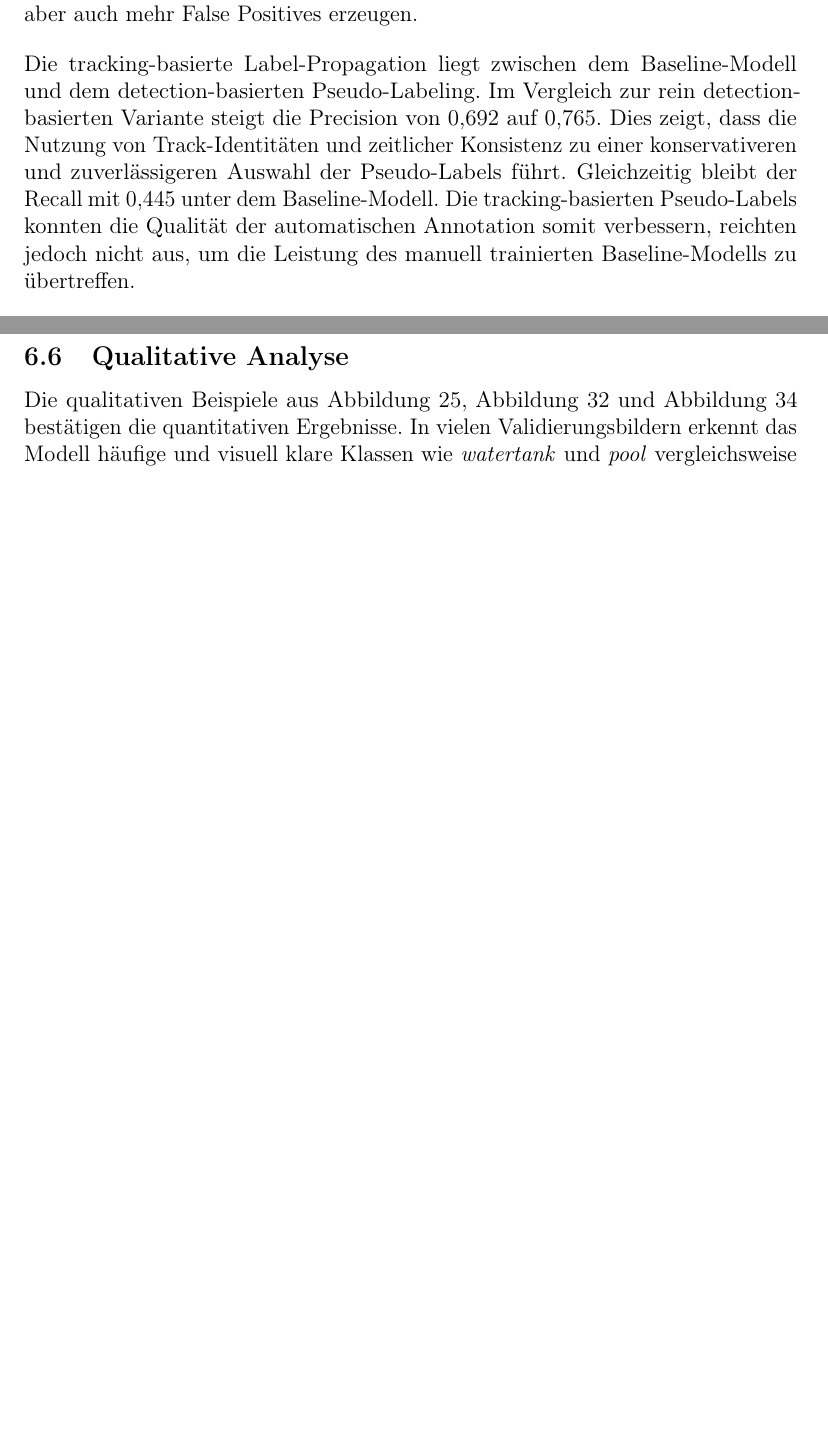
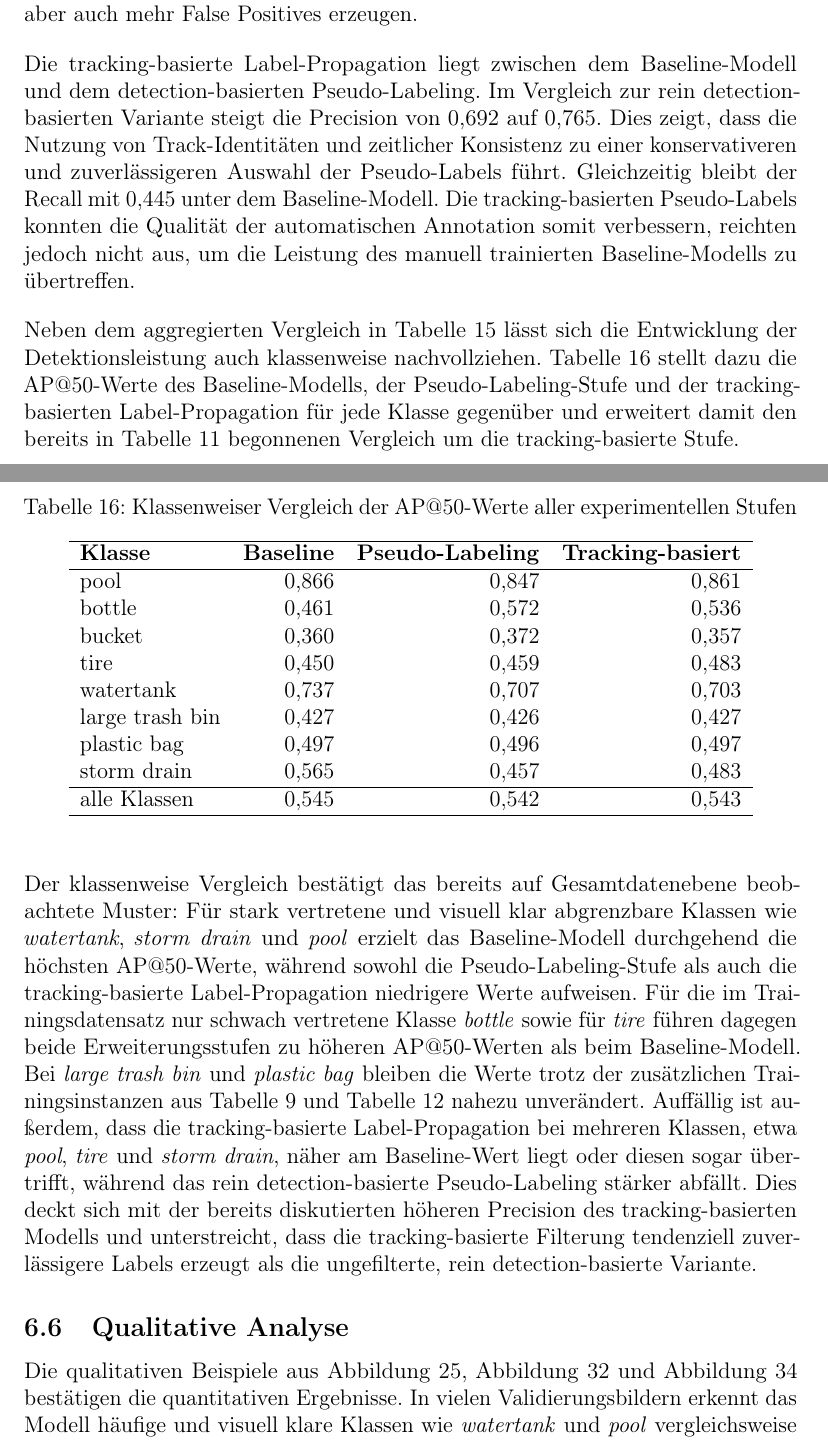
Before and after one commit to Berkekrd/semi-supervised-drone-annotation, a LaTeX thesis (thesis/main.tex, which reads thesis/chapters/06_experiments_und_ergebnise.tex): two parts of pages 73 and 74 of 95 before the commit and two parts of pages 73 and 74 of 96 after it, joined at a grey line, cut so that both start at the same text, the shorter picture padded with empty space. Compiled offline with pdfLaTeX.

Commit message:
Klassenweise Vergleichstabelle für Tracking-Stufe ergänzt (Tabelle 16)
Tabelle 16 stellt die AP@50-Werte von Baseline, Pseudo-Labeling und
tracking-basierter Label-Propagation klassenweise nebeneinander, im
gleichen Format wie der bestehende Baseline/Pseudo-Vergleich in
Tabelle 11. Die Werte stammen aus den bereits vorhandenen Tabellen 7,
11 und 14, es wurden keine neuen Zahlen erhoben. Nachfolgende
Tabellennummern rücken automatisch nach; main.pdf neu kompiliert (3
Durchläufe, keine neuen Overfull/Underfull-Warnungen, keine offenen
Referenzen).

Co-Authored-By: Claude Sonnet 5 <noreply@anthropic.com>

```diff
--- a/thesis/chapters/06_experiments_und_ergebnise.tex
+++ b/thesis/chapters/06_experiments_und_ergebnise.tex
@@ -613,6 +613,57 @@ konnten die Qualität der automatischen Annotation somit verbessern, reichten
 jedoch nicht aus, um die Leistung des manuell trainierten Baseline-Modells zu
 übertreffen.
 
+Neben dem aggregierten Vergleich in Tabelle~\ref{tab:final_model_comparison}
+lässt sich die Entwicklung der Detektionsleistung auch klassenweise
+nachvollziehen. Tabelle~\ref{tab:ap_vergleich_alle_stufen} stellt dazu die
+AP@50-Werte des Baseline-Modells, der Pseudo-Labeling-Stufe und der
+tracking-basierten Label-Propagation für jede Klasse gegenüber und erweitert
+damit den bereits in Tabelle~\ref{tab:ap_vergleich_baseline_pseudo}
+begonnenen Vergleich um die tracking-basierte Stufe.
+
+\begin{table}[H]
+    \centering
+    \caption{Klassenweiser Vergleich der AP@50-Werte aller experimentellen Stufen}
+    \label{tab:ap_vergleich_alle_stufen}
+    \begin{tabular}{lrrr}
+        \hline
+        \textbf{Klasse} & \textbf{Baseline} & \textbf{Pseudo-Labeling} & \textbf{Tracking-basiert} \\
+        \hline
+        pool            & 0{,}866           & 0{,}847                  & 0{,}861                   \\
+        bottle          & 0{,}461           & 0{,}572                  & 0{,}536                   \\
+        bucket          & 0{,}360           & 0{,}372                  & 0{,}357                   \\
+        tire            & 0{,}450           & 0{,}459                  & 0{,}483                   \\
+        watertank       & 0{,}737           & 0{,}707                  & 0{,}703                   \\
+        large trash bin & 0{,}427           & 0{,}426                  & 0{,}427                   \\
+        plastic bag     & 0{,}497           & 0{,}496                  & 0{,}497                   \\
+        storm drain     & 0{,}565           & 0{,}457                  & 0{,}483                   \\
+        \hline
+        alle Klassen    & 0{,}545           & 0{,}542                  & 0{,}543                   \\
+        \hline
+    \end{tabular}
+\end{table}
+
+Der klassenweise Vergleich bestätigt das bereits auf Gesamtdatenebene
+beobachtete Muster: Für stark vertretene und visuell klar abgrenzbare
+Klassen wie \textit{watertank}, \textit{storm drain} und \textit{pool}
+erzielt das Baseline-Modell durchgehend die höchsten AP@50-Werte, während
+sowohl die Pseudo-Labeling-Stufe als auch die tracking-basierte
+Label-Propagation niedrigere Werte aufweisen. Für die im Trainingsdatensatz
+nur schwach vertretene Klasse \textit{bottle} sowie für \textit{tire} führen
+dagegen beide Erweiterungsstufen zu höheren AP@50-Werten als beim
+Baseline-Modell. Bei \textit{large trash bin} und \textit{plastic bag}
+bleiben die Werte trotz der zusätzlichen Trainingsinstanzen aus
+Tabelle~\ref{tab:labelverteilung_baseline_pseudo} und
+Tabelle~\ref{tab:tracking_pseudo_distribution} nahezu unverändert. Auffällig
+ist außerdem, dass die tracking-basierte Label-Propagation bei mehreren
+Klassen, etwa \textit{pool}, \textit{tire} und \textit{storm drain}, näher
+am Baseline-Wert liegt oder diesen sogar übertrifft, während das rein
+detection-basierte Pseudo-Labeling stärker abfällt. Dies deckt sich mit der
+bereits diskutierten höheren Precision des tracking-basierten Modells und
+unterstreicht, dass die tracking-basierte Filterung tendenziell
+zuverlässigere Labels erzeugt als die ungefilterte, rein detection-basierte
+Variante.
+
 \subsection{Qualitative Analyse}
 
 Die qualitativen Beispiele aus Abbildung~\ref{fig:baseline_val_batch0},
```
